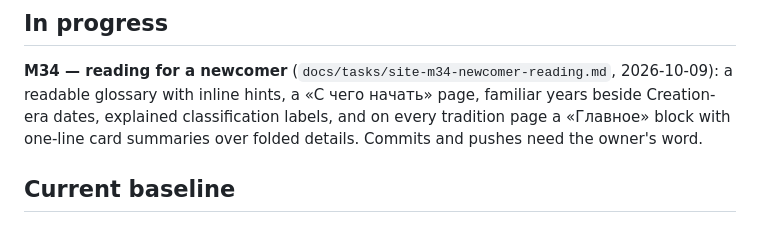
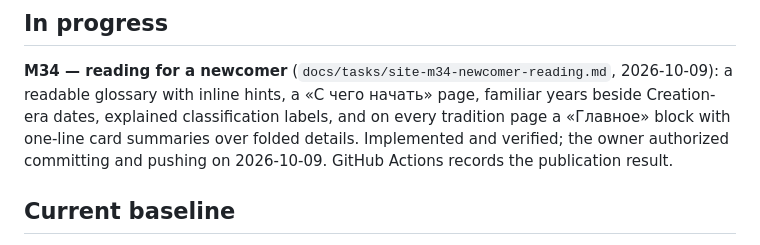
Before and after one commit to vil4max/scripture-science, a Markdown page: docs/ROADMAP.md, the part around the change. Rendered like a GitHub page.

Commit message:
docs: record the newcomer reading delivery
Why: the brief and the roadmap still said the work awaited the owner's word; the owner authorized committing and pushing on 2026-10-09.

What: state lines in docs/tasks/site-m34-newcomer-reading.md and docs/ROADMAP.md.

Validation: documentation only; Node.js 26 npm run verify passed on the preceding commit.

```diff
--- a/docs/ROADMAP.md
+++ b/docs/ROADMAP.md
@@ -11,7 +11,8 @@ task's state.
 2026-10-09): a readable glossary with inline hints, a «С чего начать» page,
 familiar years beside Creation-era dates, explained classification labels, and
 on every tradition page a «Главное» block with one-line card summaries over
-folded details. Commits and pushes need the owner's word.
+folded details. Implemented and verified; the owner authorized committing
+and pushing on 2026-10-09. GitHub Actions records the publication result.
 
 ## Current baseline
 
```
Also changed, not shown: docs/tasks/site-m34-newcomer-reading.md (+1 -1 lines).
